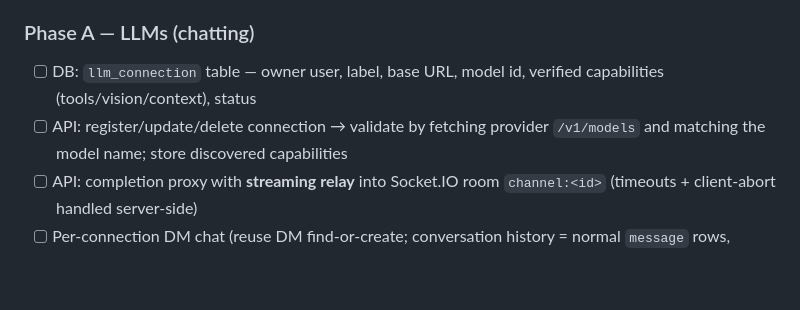
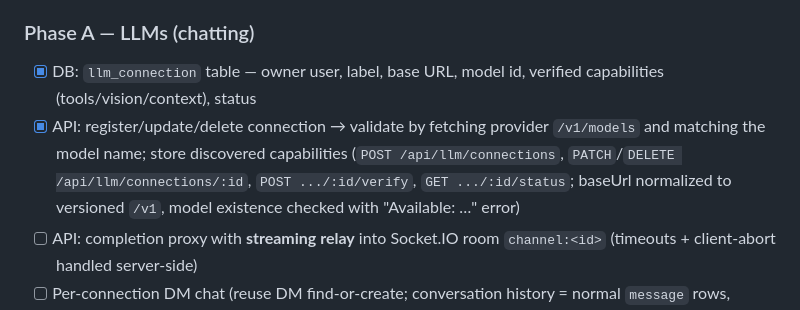
Before and after one commit to Botfrout10/chat-app, a Markdown page: PLAN.md, the part around the change. GitHub-like rendering; blank space fills up the shorter version.

```diff
--- a/PLAN.md
+++ b/PLAN.md
@@ -74,8 +74,8 @@ Chat with LLMs; delegate real work to external agents. **Connect-only**: the app
 
 ### Phase A — LLMs (chatting)
 
-- [ ] DB: `llm_connection` table — owner user, label, base URL, model id, verified capabilities (tools/vision/context), status
-- [ ] API: register/update/delete connection → validate by fetching provider `/v1/models` and matching the model name; store discovered capabilities
+- [x] DB: `llm_connection` table — owner user, label, base URL, model id, verified capabilities (tools/vision/context), status
+- [x] API: register/update/delete connection → validate by fetching provider `/v1/models` and matching the model name; store discovered capabilities (`POST /api/llm/connections`, `PATCH`/`DELETE /api/llm/connections/:id`, `POST .../:id/verify`, `GET .../:id/status`; baseUrl normalized to versioned `/v1`, model existence checked with "Available: …" error)
 - [ ] API: completion proxy with **streaming relay** into Socket.IO room `channel:<id>` (timeouts + client-abort handled server-side)
 - [ ] Per-connection DM chat (reuse DM find-or-create; conversation history = normal `message` rows, `senderType: 'llm'`)
 - [ ] Mention-triggered replies in channels/threads: `@model-name …` → completion with channel/thread context window; responses persist as messages so search/notifications work unchanged
```
Also changed, not shown: AGENTS.md (+2 -0 lines).
